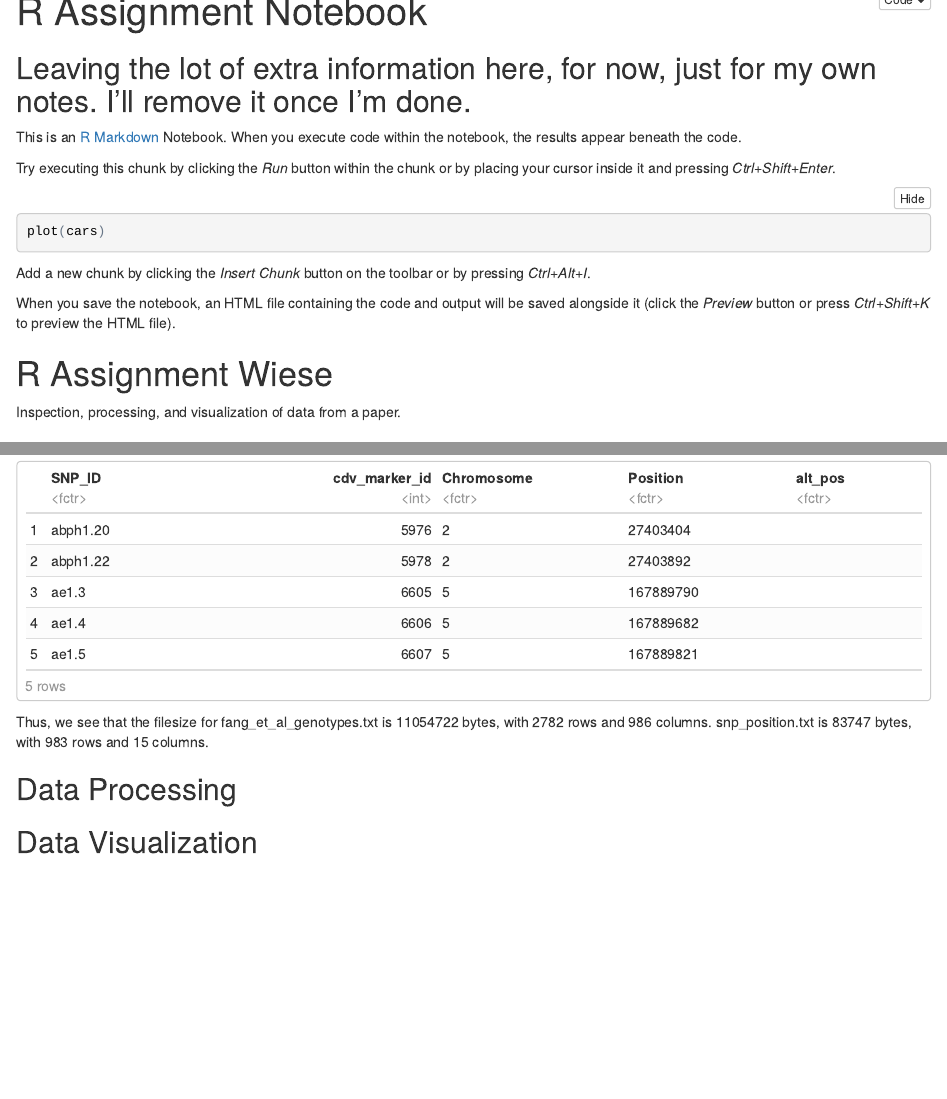
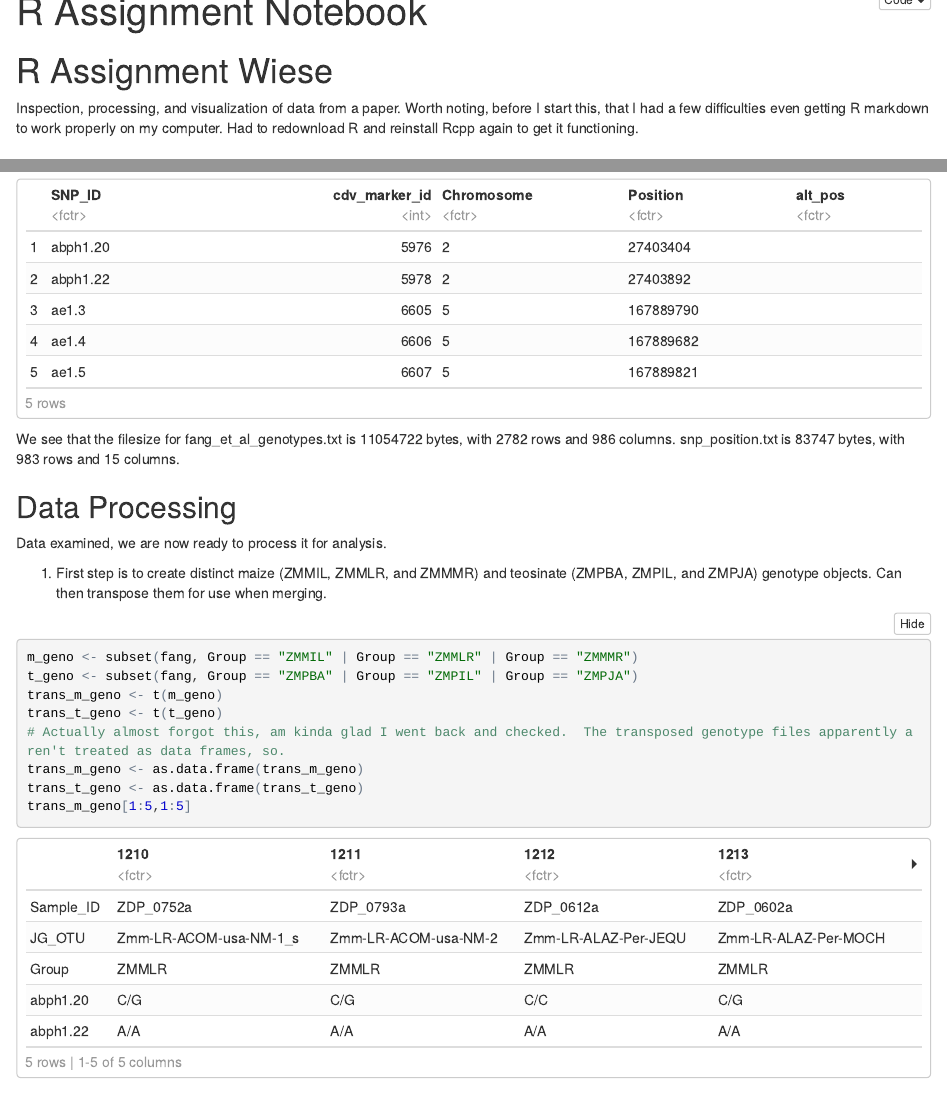
Before and after one commit to wiese150/Wiese_R_Assignment, an R Markdown document (README.Rmd): the page in a window 1100 px wide, from its top, and a second part further down, joined at a grey line. The pictures show the output file README.nb.html that the author committed with the source, opened offline.

Commit message:
Updated with initial transposition and creation of separated genotype files.

````diff
--- a/README.Rmd
+++ b/README.Rmd
@@ -2,23 +2,11 @@
 title: "R Assignment Notebook"
 output: html_notebook
 ---
-## Leaving the lot of extra information here, for now, just for my own notes.  I'll remove it once I'm done.
-
-This is an [R Markdown](http://rmarkdown.rstudio.com) Notebook. When you execute code within the notebook, the results appear beneath the code.
-
-Try executing this chunk by clicking the *Run* button within the chunk or by placing your cursor inside it and pressing *Ctrl+Shift+Enter*.
-
-```{r}
-plot(cars)
-```
-
-Add a new chunk by clicking the *Insert Chunk* button on the toolbar or by pressing *Ctrl+Alt+I*.
-
-When you save the notebook, an HTML file containing the code and output will be saved alongside it (click the *Preview* button or press *Ctrl+Shift+K* to preview the HTML file).
 
 # R Assignment Wiese
 
-Inspection, processing, and visualization of data from a paper.
+Inspection, processing, and visualization of data from a paper.  Worth noting, before I start this, that I had a few difficulties even getting R markdown to work properly on my computer.  Had to redownload R and reinstall Rcpp again to get it functioning.
+
 
 ## Data Inspection
 1. Initial step is simply copying the necessary files (fang_et_al_genotypes.txt and snp_position.txt) to the repository for this project.
@@ -37,9 +25,23 @@ dim(snp)
 fang[1:5,1:5]
 snp[1:5,1:5]
 ```
-Thus, we see that the filesize for fang_et_al_genotypes.txt is 11054722 bytes, with 2782 rows and 986 columns.  snp_position.txt is 83747 bytes, with 983 rows and 15 columns.
+We see that the filesize for fang_et_al_genotypes.txt is 11054722 bytes, with 2782 rows and 986 columns.  snp_position.txt is 83747 bytes, with 983 rows and 15 columns.
 
 ## Data Processing
+Data examined, we are now ready to process it for analysis.
 
+1.  First step is to create distinct maize (ZMMIL, ZMMLR, and ZMMMR) and teosinate (ZMPBA, ZMPIL, and ZMPJA) genotype objects.  Can then transpose them for use when merging.
+
+```{r}
+m_geno <- subset(fang, Group == "ZMMIL" | Group == "ZMMLR" | Group == "ZMMMR")
+t_geno <- subset(fang, Group == "ZMPBA" | Group == "ZMPIL" | Group == "ZMPJA")
+trans_m_geno <- t(m_geno)
+trans_t_geno <- t(t_geno)
+# Actually almost forgot this, am kinda glad I went back and checked.  The transposed genotype files apparently aren't treated as data frames, so.
+trans_m_geno <- as.data.frame(trans_m_geno)
+trans_t_geno <- as.data.frame(trans_t_geno)
+# This last bit is just to show it worked, basically.  Not really the best method for doing so, but it's the one I like to use.  Tend to observe different rows/columns this way before calling it good.
+trans_m_geno[1:5,1:5]
+```
 
 ## Data Visualization
````
Also changed, not shown: README.nb.html.
